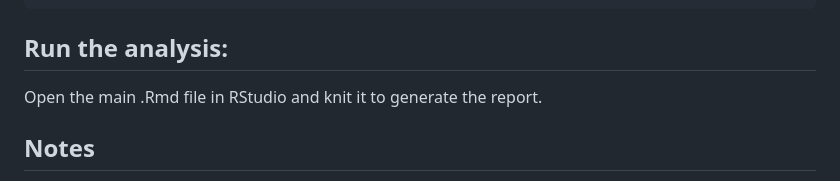
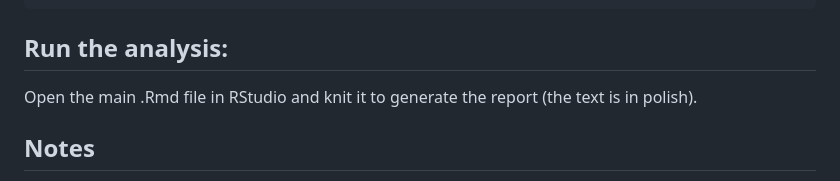
Before and after one commit to sand194/music_dsp, a Markdown page: README.md, the part around the change. GitHub-like rendering.

````diff
--- a/README.md
+++ b/README.md
@@ -70,7 +70,7 @@ cd music_dsp
 ```
 
 ## Run the analysis:
-Open the main .Rmd file in RStudio and knit it to generate the report.
+Open the main .Rmd file in RStudio and knit it to generate the report (the text is in polish).
 
 ## Notes
 Ensure all necessary packages are installed before running the scripts. The commented lines in the pipeline can be uncommented if additional processing steps are required.
````
